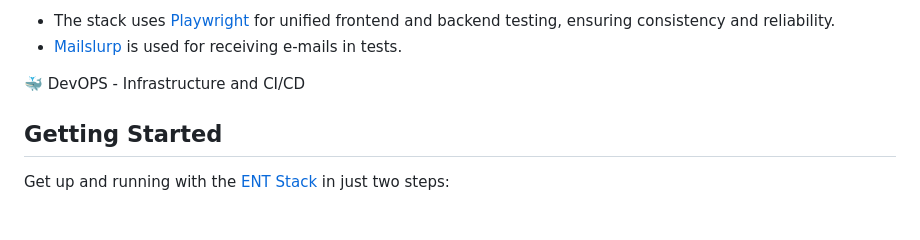
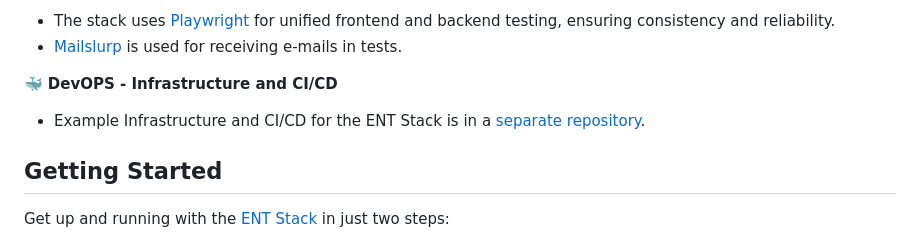
Before and after one commit to ironexdev/ent-stack, a Markdown page: README.md, the part around the change. Drawn GitHub-style; blank space fills up the shorter version.

```diff
--- a/README.md
+++ b/README.md
@@ -88,8 +88,9 @@ It allows you to build and **share code** between frontend and backend in a sing
 - The stack uses <a href="https://playwright.dev" target="_blank">Playwright</a> for unified frontend and backend testing, ensuring consistency and reliability.
 - <a href="https://malslurp.dev" target="_blank">Mailslurp</a> is used for receiving e-mails in tests.
 
-🐳 DevOPS - Infrastructure and CI/CD
+🐳 **DevOPS - Infrastructure and CI/CD**
 
+- Example Infrastructure and CI/CD for the ENT Stack is in a <a href="https://github.com/ironexdev/ent-stack-devops" target="_blank">separate repository</a>.
 ## Getting Started
 
 Get up and running with the <a href="https://ent-stack.com" target="_blank">ENT Stack</a> in just two steps:
```
